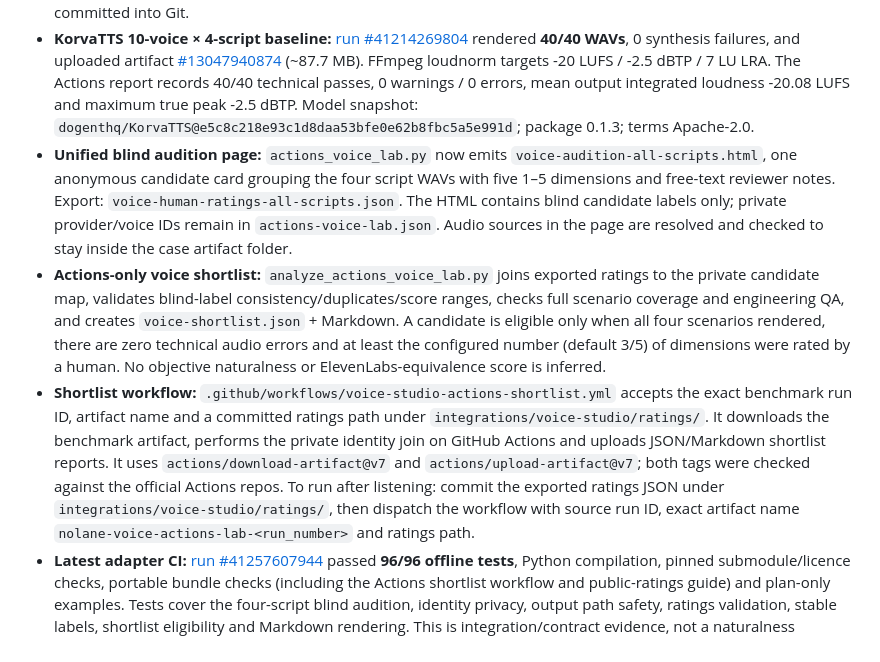
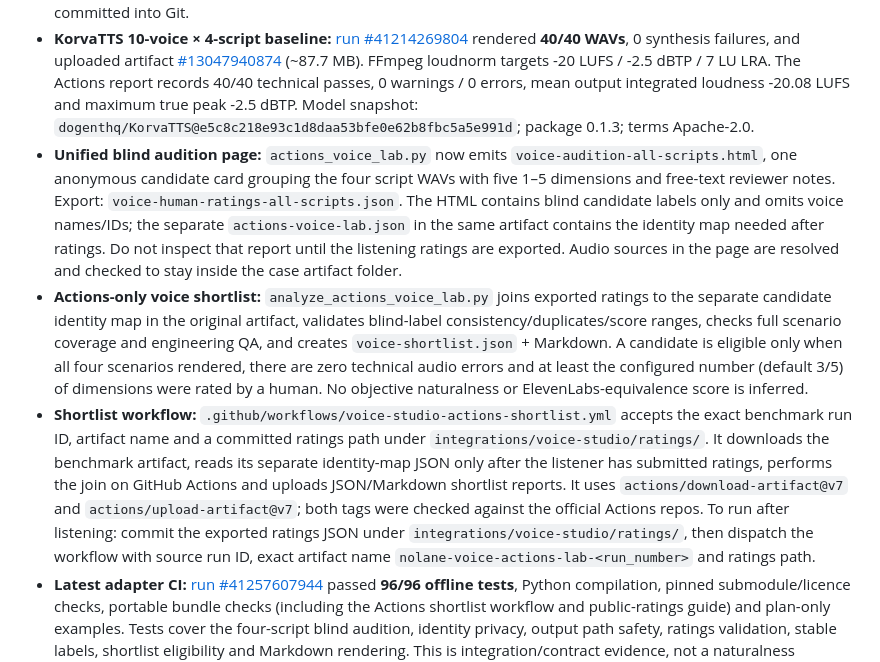
Before and after one commit to Nolane-x/video, a Markdown page: docs/STATE.md, the part around the change. Rendered like a GitHub page.

Commit message:
docs(state): clarify identity map visibility in blind audition artifact

```diff
--- a/docs/STATE.md
+++ b/docs/STATE.md
@@ -20,9 +20,9 @@
 - Provider adapters: VoiceStudio saved profiles/archetypes, KorvaTTS's ten released Vietnamese preset identities, Google Cloud TTS and ElevenLabs. The same-script multi-provider benchmark supports blind ratings, listener notes, restart checkpoints, SHA-256 resume checks, ASR retry, partial status for missing provider catalogues, and explicit `--allow-cloud` before billable providers.
 - **GitHub Actions is the render worker:** do not redirect production model inference to a developer PC. The Actions CPU lanes generate WAVs, H2 timeline, captions and QA evidence; generated audio/model weights are not committed into Git.
 - **KorvaTTS 10-voice × 4-script baseline:** [run #41214269804](https://github.com/Nolane-x/video/actions/runs/41214269804) rendered **40/40 WAVs**, 0 synthesis failures, and uploaded artifact [#13047940874](https://github.com/Nolane-x/video/actions/runs/41214269804/artifacts/13047940874) (~87.7 MB). FFmpeg loudnorm targets -20 LUFS / -2.5 dBTP / 7 LU LRA. The Actions report records 40/40 technical passes, 0 warnings / 0 errors, mean output integrated loudness -20.08 LUFS and maximum true peak -2.5 dBTP. Model snapshot: `dogenthq/KorvaTTS@e5c8c218e93c1d8daa53bfe0e62b8fbc5a5e991d`; package 0.1.3; terms Apache-2.0.
-- **Unified blind audition page:** `actions_voice_lab.py` now emits `voice-audition-all-scripts.html`, one anonymous candidate card grouping the four script WAVs with five 1–5 dimensions and free-text reviewer notes. Export: `voice-human-ratings-all-scripts.json`. The HTML contains blind candidate labels only; private provider/voice IDs remain in `actions-voice-lab.json`. Audio sources in the page are resolved and checked to stay inside the case artifact folder.
-- **Actions-only voice shortlist:** `analyze_actions_voice_lab.py` joins exported ratings to the private candidate map, validates blind-label consistency/duplicates/score ranges, checks full scenario coverage and engineering QA, and creates `voice-shortlist.json` + Markdown. A candidate is eligible only when all four scenarios rendered, there are zero technical audio errors and at least the configured number (default 3/5) of dimensions were rated by a human. No objective naturalness or ElevenLabs-equivalence score is inferred.
-- **Shortlist workflow:** `.github/workflows/voice-studio-actions-shortlist.yml` accepts the exact benchmark run ID, artifact name and a committed ratings path under `integrations/voice-studio/ratings/`. It downloads the benchmark artifact, performs the private identity join on GitHub Actions and uploads JSON/Markdown shortlist reports. It uses `actions/download-artifact@v7` and `actions/upload-artifact@v7`; both tags were checked against the official Actions repos. To run after listening: commit the exported ratings JSON under `integrations/voice-studio/ratings/`, then dispatch the workflow with source run ID, exact artifact name `nolane-voice-actions-lab-<run_number>` and ratings path.
+- **Unified blind audition page:** `actions_voice_lab.py` now emits `voice-audition-all-scripts.html`, one anonymous candidate card grouping the four script WAVs with five 1–5 dimensions and free-text reviewer notes. Export: `voice-human-ratings-all-scripts.json`. The HTML contains blind candidate labels only and omits voice names/IDs; the separate `actions-voice-lab.json` in the same artifact contains the identity map needed after ratings. Do not inspect that report until the listening ratings are exported. Audio sources in the page are resolved and checked to stay inside the case artifact folder.
+- **Actions-only voice shortlist:** `analyze_actions_voice_lab.py` joins exported ratings to the separate candidate identity map in the original artifact, validates blind-label consistency/duplicates/score ranges, checks full scenario coverage and engineering QA, and creates `voice-shortlist.json` + Markdown. A candidate is eligible only when all four scenarios rendered, there are zero technical audio errors and at least the configured number (default 3/5) of dimensions were rated by a human. No objective naturalness or ElevenLabs-equivalence score is inferred.
+- **Shortlist workflow:** `.github/workflows/voice-studio-actions-shortlist.yml` accepts the exact benchmark run ID, artifact name and a committed ratings path under `integrations/voice-studio/ratings/`. It downloads the benchmark artifact, reads its separate identity-map JSON only after the listener has submitted ratings, performs the join on GitHub Actions and uploads JSON/Markdown shortlist reports. It uses `actions/download-artifact@v7` and `actions/upload-artifact@v7`; both tags were checked against the official Actions repos. To run after listening: commit the exported ratings JSON under `integrations/voice-studio/ratings/`, then dispatch the workflow with source run ID, exact artifact name `nolane-voice-actions-lab-<run_number>` and ratings path.
 - **Latest adapter CI:** [run #41257607944](https://github.com/Nolane-x/video/actions/runs/41257607944) passed **96/96 offline tests**, Python compilation, pinned submodule/licence checks, portable bundle checks (including the Actions shortlist workflow and public-ratings guide) and plan-only examples. Tests cover the four-script blind audition, identity privacy, output path safety, ratings validation, stable labels, shortlist eligibility and Markdown rendering. This is integration/contract evidence, not a naturalness measurement.
 - **Combined-page benchmark rerun:** [run #41256889554](https://github.com/Nolane-x/video/actions/runs/41256889554) is rendering the 40 WAV samples and building the new all-scripts audition page. At the latest check it remained in the render/QA step with no completed artifact. Do not claim the new page/artifact complete until Actions uploads it and its contents are inspected. The prior normalized 40-sample artifact remains the last confirmed benchmark evidence.
 - **Completed multi-character production render:** [run #41203447421](https://github.com/Nolane-x/video/actions/runs/41203447421) generated **10/10** dialogue WAVs, applied pre-H2 headroom and passed **10/10 segment QA**, with **0 warnings / 0 errors**. Actual H2 `prep_voice.py` created 10 blocks / 21 sentences / 407 words, plus word-timed SRT/VTT/ASS and sentence/speaker caption alternatives. Four speaker identities showed 0 drift. 48 kHz mono master: 119.549 s, peak -2.89 dBFS, RMS -20.34 dBFS, zero clipped samples. Artifact [#13043910883](https://github.com/Nolane-x/video/actions/runs/41203447421/artifacts/13043910883), 17,470,690 bytes; expires 2026-11-14.
```
